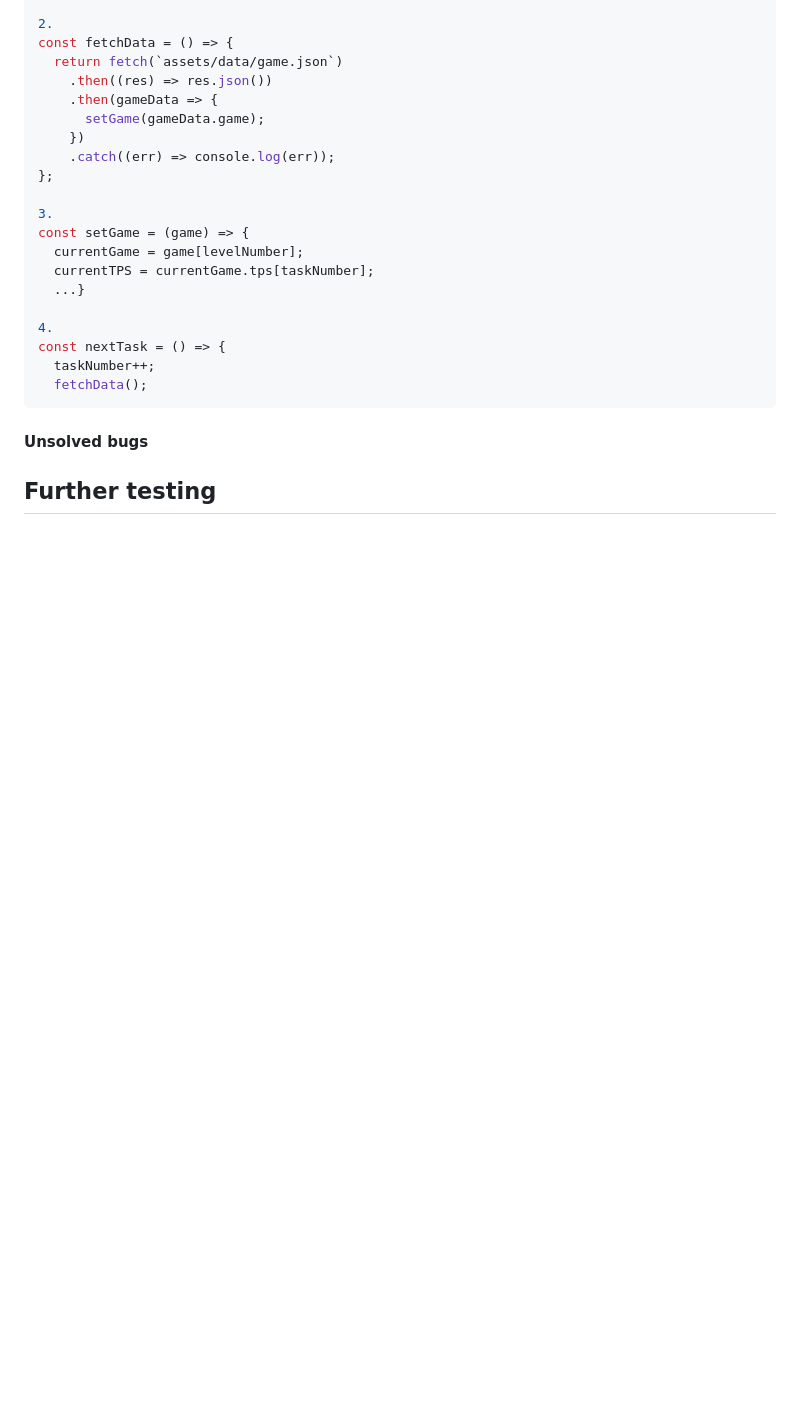
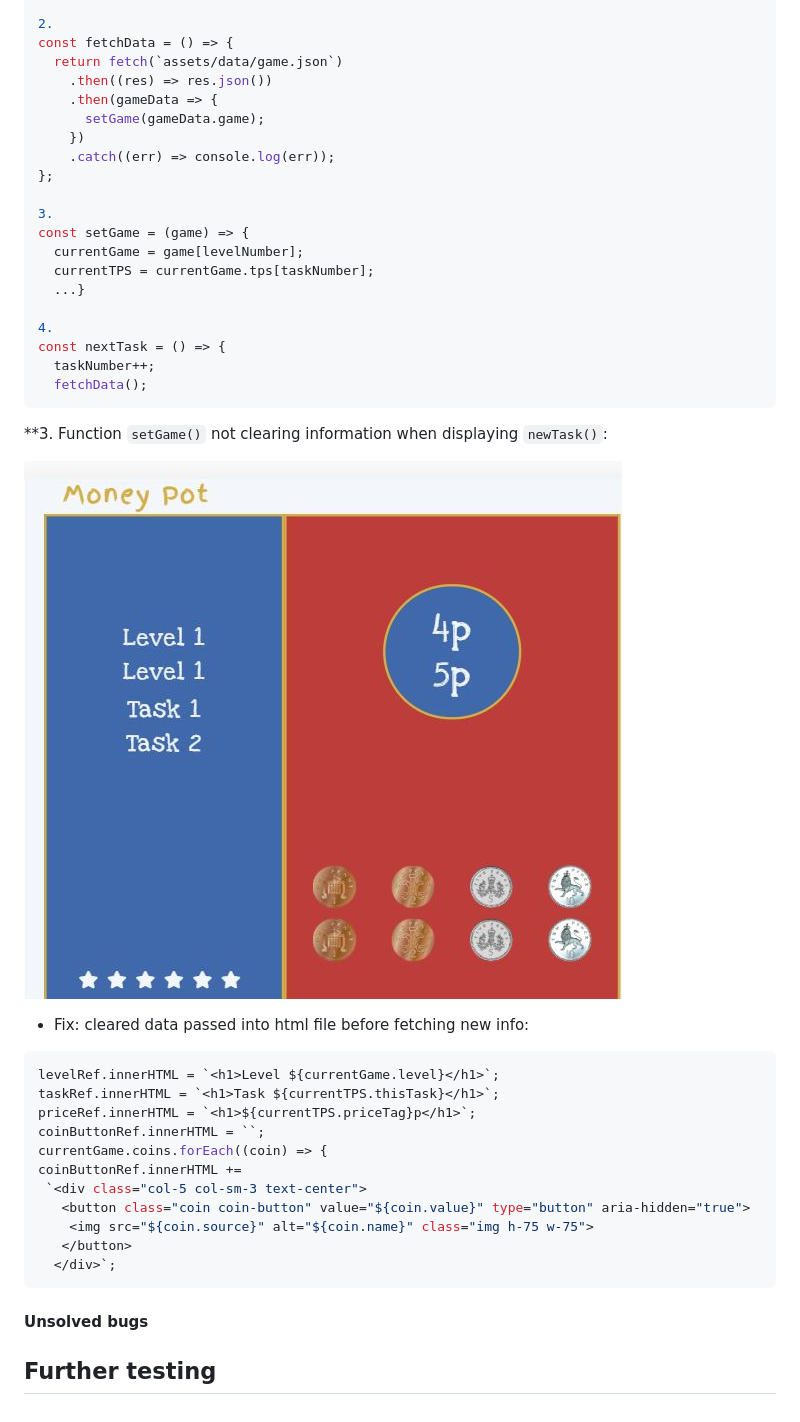
Before and after one commit to neringabickmore/moneypot, a Markdown page: testing.md, the part around the change. GitHub-like rendering; pictures changed too: assets/testing/images/nextTaskDisplayError.jpg (added); blank space fills up the shorter version.

Commit message:
BUG FIX: data clearance set on nextTask display

````diff
--- a/testing.md
+++ b/testing.md
@@ -80,6 +80,26 @@ const nextTask = () => {
   fetchData();
 ```
 
+**3. Function ```setGame()``` not clearing information when displaying ```newTask()```:
+
+![nextTaskError](/assets//testing/images/nextTaskDisplayError.jpg)
+
+- Fix: cleared data passed into html file before fetching new info:
+
+```javascript
+levelRef.innerHTML = `<h1>Level ${currentGame.level}</h1>`;
+taskRef.innerHTML = `<h1>Task ${currentTPS.thisTask}</h1>`;
+priceRef.innerHTML = `<h1>${currentTPS.priceTag}p</h1>`;
+coinButtonRef.innerHTML = ``;
+currentGame.coins.forEach((coin) => {
+coinButtonRef.innerHTML +=
+ `<div class="col-5 col-sm-3 text-center">
+   <button class="coin coin-button" value="${coin.value}" type="button" aria-hidden="true">
+    <img src="${coin.source}" alt="${coin.name}" class="img h-75 w-75">
+   </button>
+  </div>`;
+```
+
 #### Unsolved bugs
 
 ## Further testing
````
Also changed, not shown: 1 other file.
